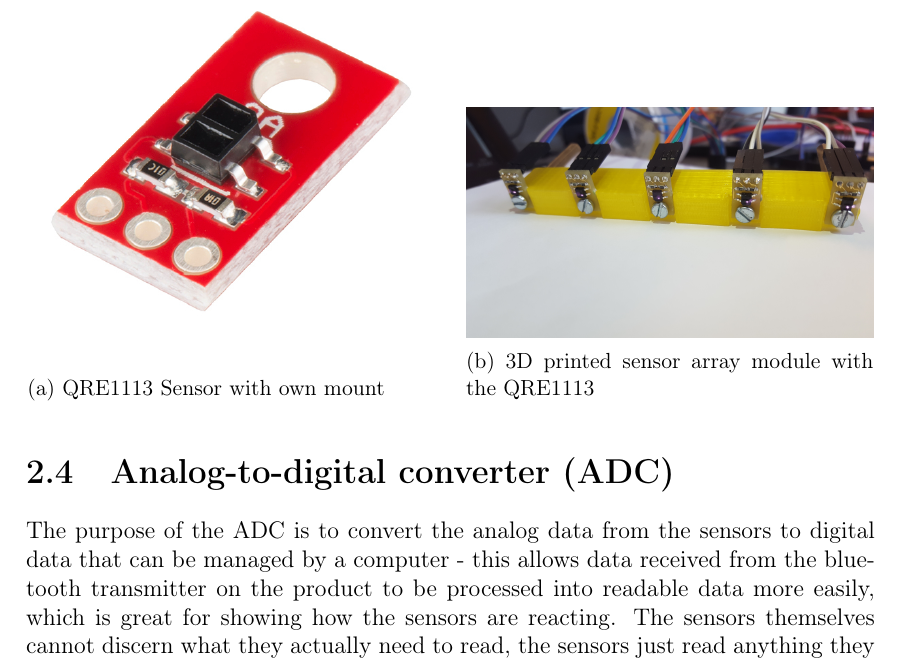
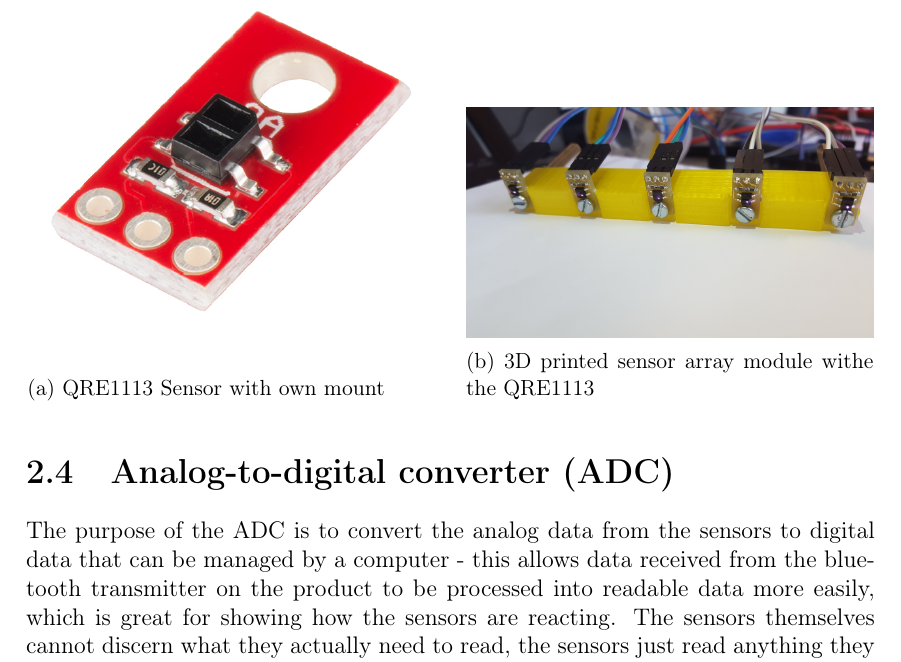
Before and after one commit to Yipiyuk/UCNG2P3, a LaTeX thesis (Rapport/rapport.tex, which reads Rapport/contents/hardware/hardwaredesc.tex): part of page 10 of 29, cut so that both start at the same text. Compiled offline with pdfLaTeX.

Commit message:
Revert "fixed tiny spelling error"
This reverts commit 6c791d1bfeb2623d108255f2772457ebebb899a6.

```diff
--- a/Rapport/contents/hardware/hardwaredesc.tex
+++ b/Rapport/contents/hardware/hardwaredesc.tex
@@ -45,7 +45,7 @@ Another possible sensor selection would be the QRE1113\footnote{http://cdn.spark
 
 
 
-\sidebyimg{figures/QRE.jpg}{QRE1113 Sensor with own mount}{figures/QREmount.jpg}{3D printed sensor array module with the QRE1113}
+\sidebyimg{figures/QRE.jpg}{QRE1113 Sensor with own mount}{figures/QREmount.jpg}{3D printed sensor array module withe the QRE1113}
 
 
 \section{Analog-to-digital converter (ADC)}
```
Also changed, not shown: Rapport/rapport.pdf, 1 other file.
